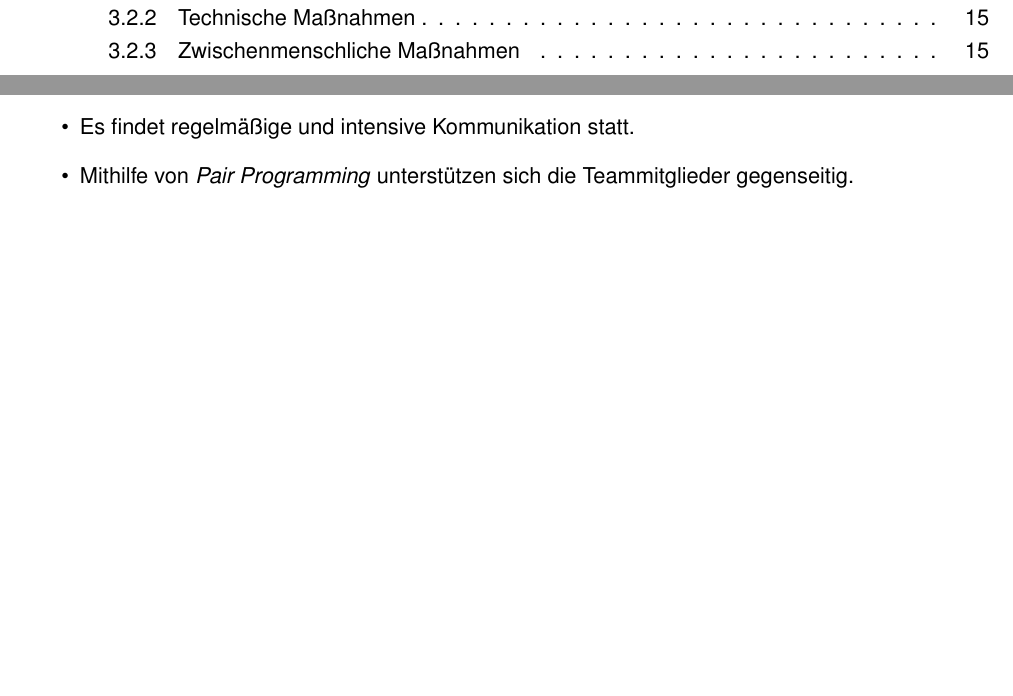
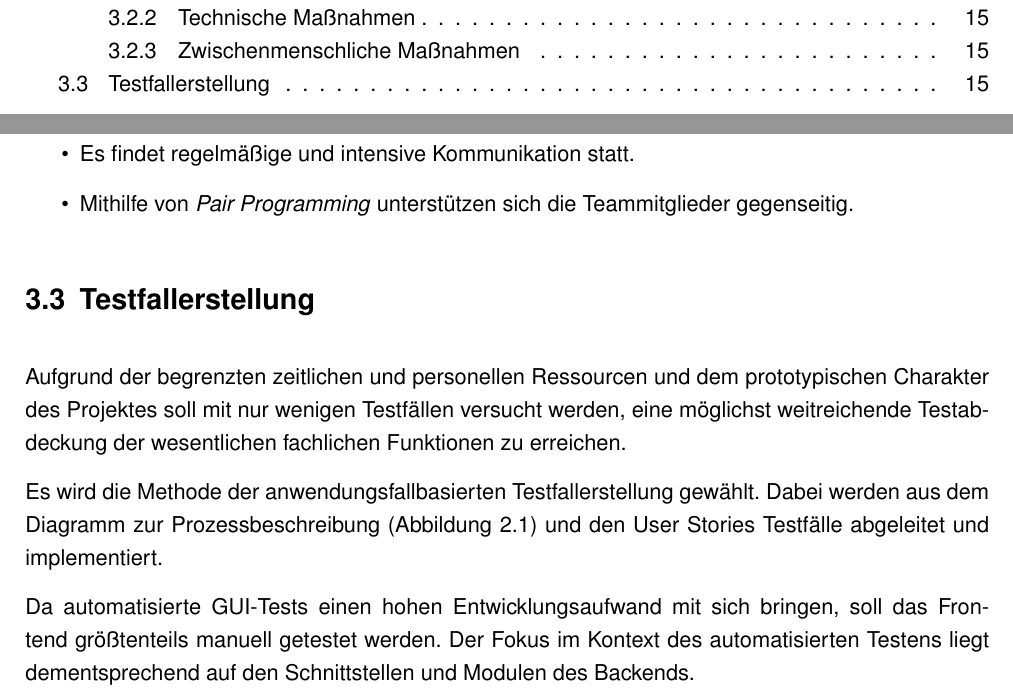
Before and after one commit to joerg86/quizdoc, a LaTeX document (latex/ms3.tex): two parts of pages 3 and 18 of 18, joined at a grey line, cut so that both start at the same text, the shorter picture padded with empty space. Compiled offline with pdfLaTeX; a missing font is replaced by an installed copy or a similar font.

Commit message:
Testfallerstellung hinzugefügt

```diff
--- a/latex/ms3.tex
+++ b/latex/ms3.tex
@@ -518,6 +518,13 @@ Die von Microsoft betriebene Plattform GitHub.com bietet einen Dienst für das H
 		\item Mithilfe von \textit{Pair Programming} unterstützen sich die Teammitglieder gegenseitig.
 	\end{itemize}
 
+	\section{Testfallerstellung}
+	Aufgrund der begrenzten zeitlichen und personellen Ressourcen und dem prototypischen Charakter des Projektes soll mit nur wenigen Testfällen versucht werden, eine möglichst weitreichende Testabdeckung der wesentlichen fachlichen Funktionen zu erreichen.
+
+	Es wird die Methode der anwendungsfallbasierten Testfallerstellung gewählt. Dabei werden aus dem Diagramm zur Prozessbeschreibung (Abbildung \ref{fig:bpmn}) und den User Stories Testfälle abgeleitet und implementiert.
+
+	Da automatisierte GUI-Tests einen hohen Entwicklungsaufwand mit sich bringen, soll das Frontend größtenteils manuell getestet werden. Der Fokus im Kontext des automatisierten Testens liegt dementsprechend auf den Schnittstellen und Modulen des Backends.
+
 	\printglossaries
 	\newpage
 	\printbibliography[heading=bibnumbered,title=Literaturverzeichnis]
```
